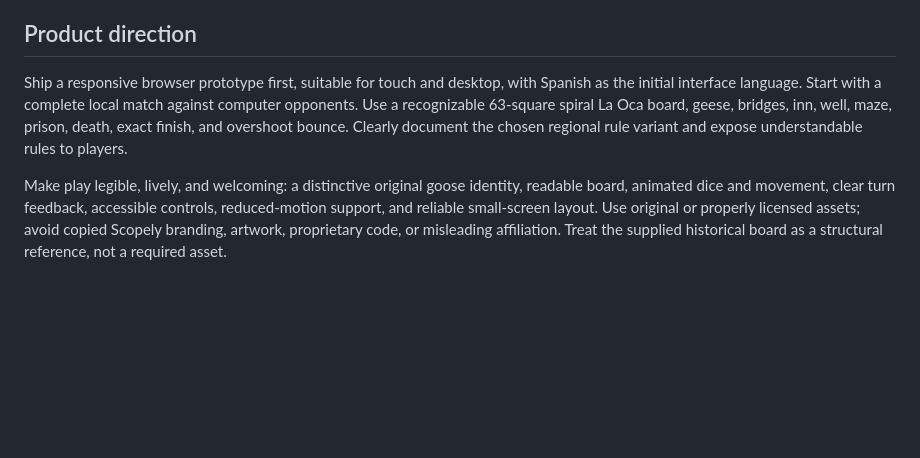
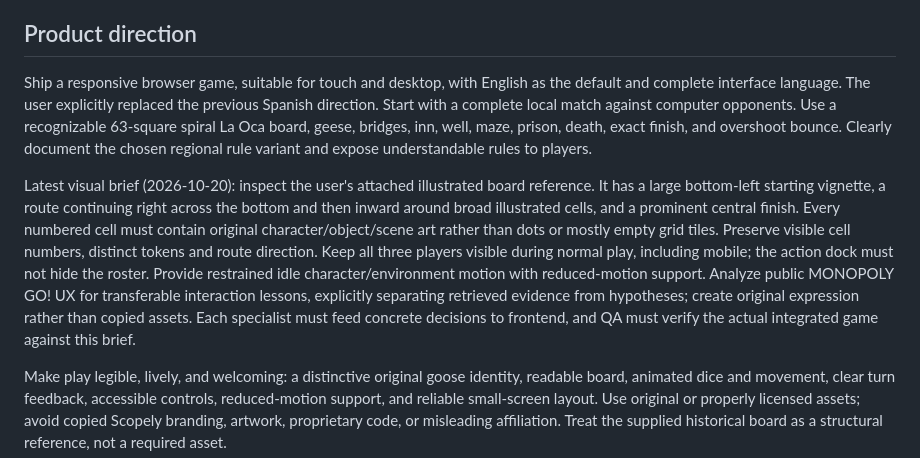
Before and after one commit to canmils/OcaGo, a Markdown page: AGENTS.md, the part around the change. GitHub-like rendering; blank space fills up the shorter version.

Commit message:
Set English illustrated-board reference brief and coordinated acceptance gates [skip ci]

```diff
--- a/AGENTS.md
+++ b/AGENTS.md
@@ -6,7 +6,9 @@ Build an original, polished, mobile-first La Oca game, informed by publicly obse
 The user has authorized creating project source, tests, dependency manifests, documentation, and local development configuration. This is a product development task following environment onboarding. Do not purchase services, publish externally, send messages to third parties, or require paid infrastructure. Ask only for an external prerequisite that genuinely blocks useful progress. Never claim agents continue running after this session ends; this file is the durable handoff.
 
 ## Product direction
-Ship a responsive browser prototype first, suitable for touch and desktop, with Spanish as the initial interface language. Start with a complete local match against computer opponents. Use a recognizable 63-square spiral La Oca board, geese, bridges, inn, well, maze, prison, death, exact finish, and overshoot bounce. Clearly document the chosen regional rule variant and expose understandable rules to players.
+Ship a responsive browser game, suitable for touch and desktop, with English as the default and complete interface language. The user explicitly replaced the previous Spanish direction. Start with a complete local match against computer opponents. Use a recognizable 63-square spiral La Oca board, geese, bridges, inn, well, maze, prison, death, exact finish, and overshoot bounce. Clearly document the chosen regional rule variant and expose understandable rules to players.
+
+Latest visual brief (2026-10-20): inspect the user's attached illustrated board reference. It has a large bottom-left starting vignette, a route continuing right across the bottom and then inward around broad illustrated cells, and a prominent central finish. Every numbered cell must contain original character/object/scene art rather than dots or mostly empty grid tiles. Preserve visible cell numbers, distinct tokens and route direction. Keep all three players visible during normal play, including mobile; the action dock must not hide the roster. Provide restrained idle character/environment motion with reduced-motion support. Analyze public MONOPOLY GO! UX for transferable interaction lessons, explicitly separating retrieved evidence from hypotheses; create original expression rather than copied assets. Each specialist must feed concrete decisions to frontend, and QA must verify the actual integrated game against this brief.
 
 Make play legible, lively, and welcoming: a distinctive original goose identity, readable board, animated dice and movement, clear turn feedback, accessible controls, reduced-motion support, and reliable small-screen layout. Use original or properly licensed assets; avoid copied Scopely branding, artwork, proprietary code, or misleading affiliation. Treat the supplied historical board as a structural reference, not a required asset.
 
```
Also changed, not shown: docs/REFERENCE_SPRINT.md (added, +36 -0 lines).
